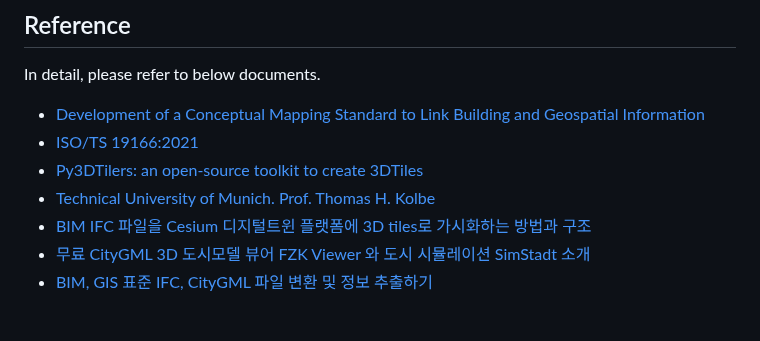
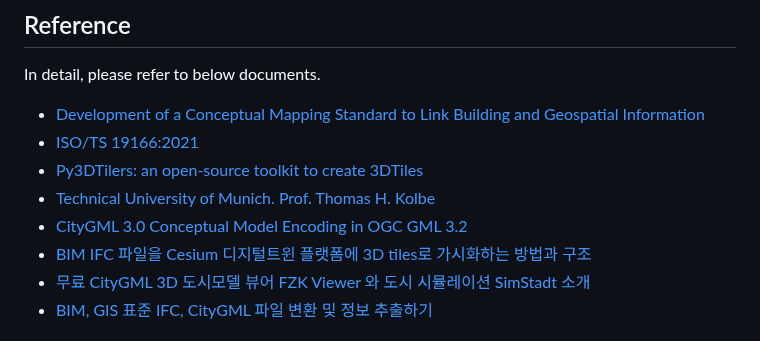
Before and after one commit to mac999/ISO19166-B2GM, a Markdown page: README.md, the part around the change. Drawn GitHub-style.

```diff
--- a/README.md
+++ b/README.md
@@ -64,6 +64,7 @@ In detail, please refer to below documents.
 - [ISO/TS 19166:2021](https://www.iso.org/standard/78899.html)
 - [Py3DTilers: an open-source toolkit to create 3DTiles](https://github.com/VCityTeam/py3dtilers)
 - [Technical University of Munich. Prof. Thomas H. Kolbe](https://www.asg.ed.tum.de/gis/unser-team/lehrstuhlangehoerige/prof-thomas-h-kolbe/)
+- [CityGML 3.0 Conceptual Model Encoding in OGC GML 3.2](https://github.com/opengeospatial/CityGML3.0-GML-Encoding/tree/main)
 - [BIM IFC 파일을 Cesium 디지털트윈 플랫폼에 3D tiles로 가시화하는 방법과 구조](https://daddynkidsmakers.blogspot.com/2024/10/bim-ifc-cesium-3d-tile.html)
 - [무료 CityGML 3D 도시모델 뷰어 FZK Viewer 와 도시 시뮬레이션 SimStadt 소개](https://daddynkidsmakers.blogspot.com/2024/10/citygml.html)
 - [BIM, GIS 표준 IFC, CityGML 파일 변환 및 정보 추출하기](https://daddynkidsmakers.blogspot.com/2021/09/bim-to-gis.html)
```
